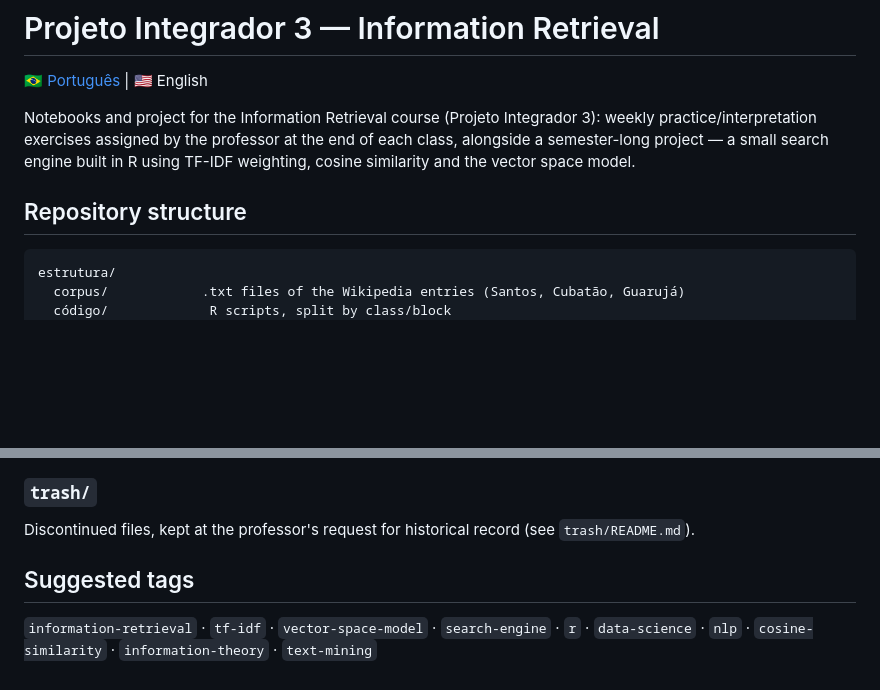
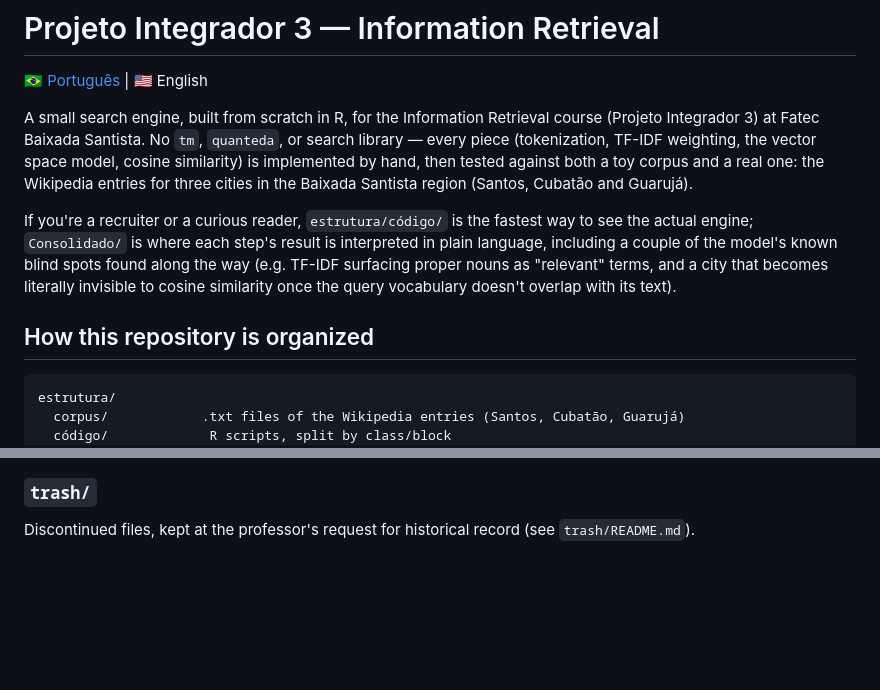
Before and after one commit to vicleme/PI3-FFV, a Markdown page: README.md, 2 parts joined by grey strips. GitHub-like rendering; blank space fills up the shorter version.

````diff
--- a/README.md
+++ b/README.md
@@ -2,13 +2,23 @@
 
 [🇧🇷 Português](README.pt-br.md)&nbsp;|&nbsp;🇺🇸 English
 
-Notebooks and project for the Information Retrieval course (Projeto
-Integrador 3): weekly practice/interpretation exercises assigned by the
-professor at the end of each class, alongside a semester-long project — a
-small search engine built in R using TF-IDF weighting, cosine similarity
-and the vector space model.
+A small search engine, built from scratch in R, for the Information
+Retrieval course (Projeto Integrador 3) at Fatec Baixada Santista. No
+`tm`, `quanteda`, or search library — every piece (tokenization, TF-IDF
+weighting, the vector space model, cosine similarity) is implemented by
+hand, then tested against both a toy corpus and a real one: the Wikipedia
+entries for three cities in the Baixada Santista region (Santos, Cubatão
+and Guarujá).
 
-## Repository structure
+If you're a recruiter or a curious reader, `estrutura/código/` is the
+fastest way to see the actual engine; `Consolidado/` is where each step's
+result is interpreted in plain language, including a couple of the
+model's known blind spots found along the way (e.g. TF-IDF surfacing
+proper nouns as "relevant" terms, and a city that becomes literally
+invisible to cosine similarity once the query vocabulary doesn't overlap
+with its text).
+
+## How this repository is organized
 
 ```
 estrutura/
@@ -62,9 +72,3 @@ learning and for the search engine project.
 ### `trash/`
 Discontinued files, kept at the professor's request for historical record
 (see `trash/README.md`).
-
-## Suggested tags
-
-`information-retrieval` · `tf-idf` · `vector-space-model` · `search-engine` ·
-`r` · `data-science` · `nlp` · `cosine-similarity` · `information-theory` ·
-`text-mining`
````
Also changed, not shown: README.pt-br.md (+17 -12 lines).
